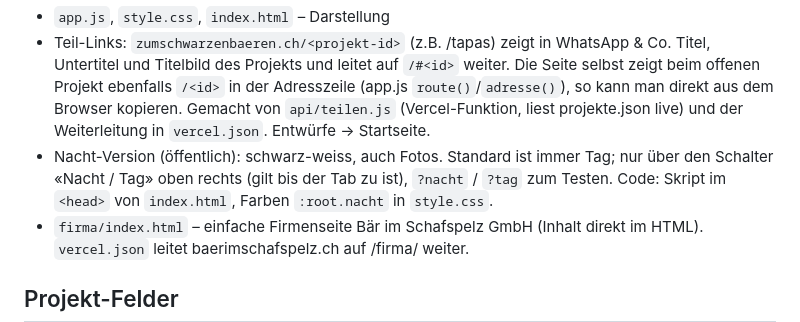
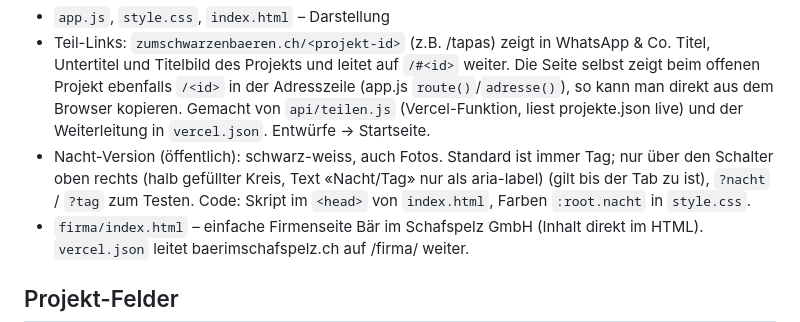
Before and after one commit to thomaskeller-bis/schwarzer-baeren-web, a Markdown page: CLAUDE.md, the part around the change. Rendered like a GitHub page.

Commit message:
Kopf aufgeräumt und Nacht-Symbol öffentlich, Symbol etwas kleiner
Co-Authored-By: Claude Opus 5.5 <noreply@anthropic.com>
Claude-Session: https://claude.ai/code/session_01PRy99WW5jzCH66tgmWtGgj

```diff
--- a/CLAUDE.md
+++ b/CLAUDE.md
@@ -15,7 +15,7 @@ Inhalte werden auch über Pages CMS (app.pagescms.org) vom Team bearbeitet.
 - `.pages.yml` – Felder der Admin-Seite. Bei neuen Feldern in den JSON-Dateien hier ebenfalls ergänzen.
 - `app.js`, `style.css`, `index.html` – Darstellung
 - Teil-Links: `zumschwarzenbaeren.ch/<projekt-id>` (z.B. /tapas) zeigt in WhatsApp & Co. Titel, Untertitel und Titelbild des Projekts und leitet auf `/#<id>` weiter. Die Seite selbst zeigt beim offenen Projekt ebenfalls `/<id>` in der Adresszeile (app.js `route()`/`adresse()`), so kann man direkt aus dem Browser kopieren. Gemacht von `api/teilen.js` (Vercel-Funktion, liest projekte.json live) und der Weiterleitung in `vercel.json`. Entwürfe → Startseite.
-- Nacht-Version (öffentlich): schwarz-weiss, auch Fotos. Standard ist immer Tag; nur über den Schalter «Nacht / Tag» oben rechts (gilt bis der Tab zu ist), `?nacht` / `?tag` zum Testen. Code: Skript im `<head>` von `index.html`, Farben `:root.nacht` in `style.css`.
+- Nacht-Version (öffentlich): schwarz-weiss, auch Fotos. Standard ist immer Tag; nur über den Schalter oben rechts (halb gefüllter Kreis, Text «Nacht/Tag» nur als aria-label) (gilt bis der Tab zu ist), `?nacht` / `?tag` zum Testen. Code: Skript im `<head>` von `index.html`, Farben `:root.nacht` in `style.css`.
 - `firma/index.html` – einfache Firmenseite Bär im Schafspelz GmbH (Inhalt direkt im HTML). `vercel.json` leitet baerimschafspelz.ch auf /firma/ weiter.
 
 ## Projekt-Felder
```
